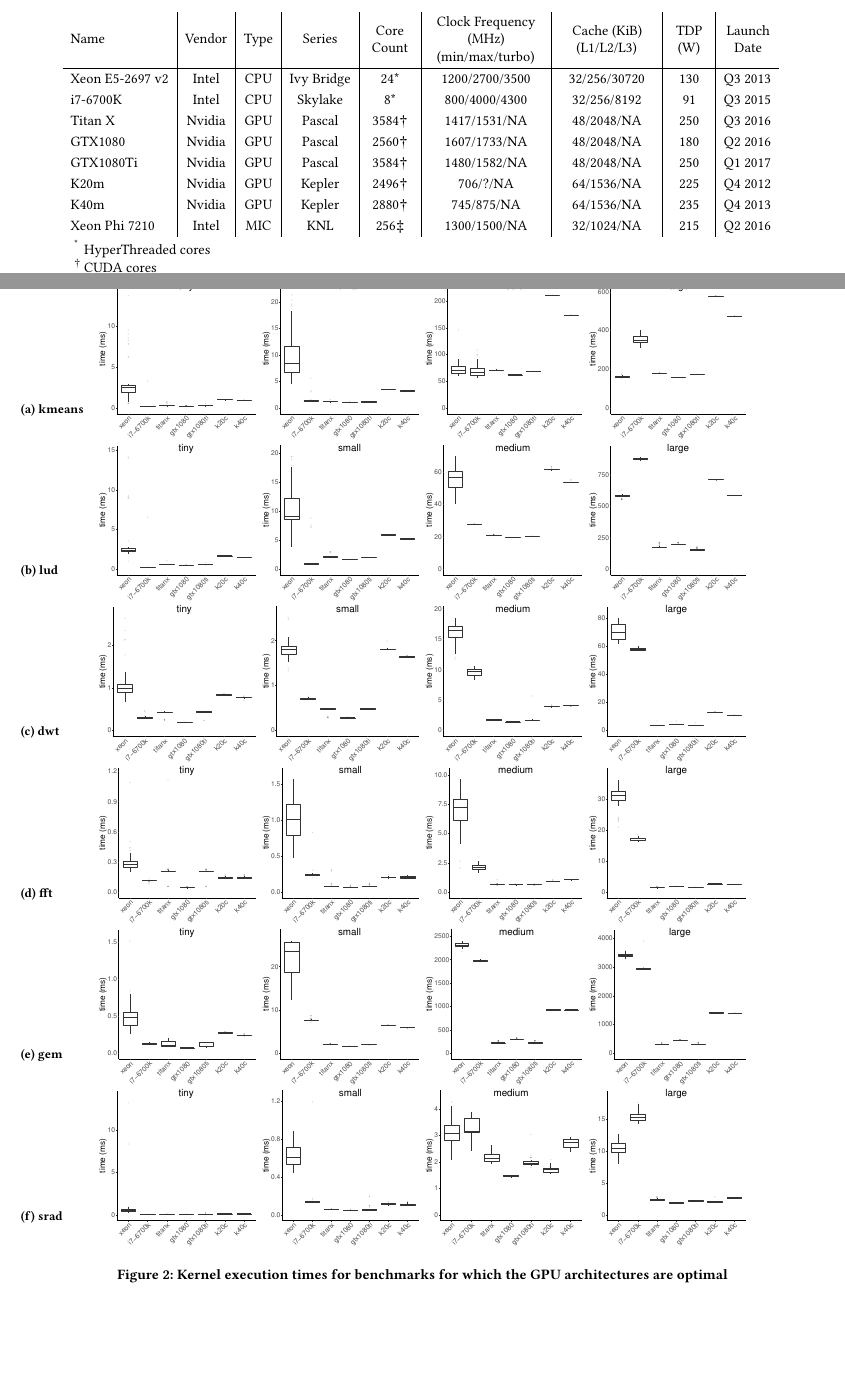
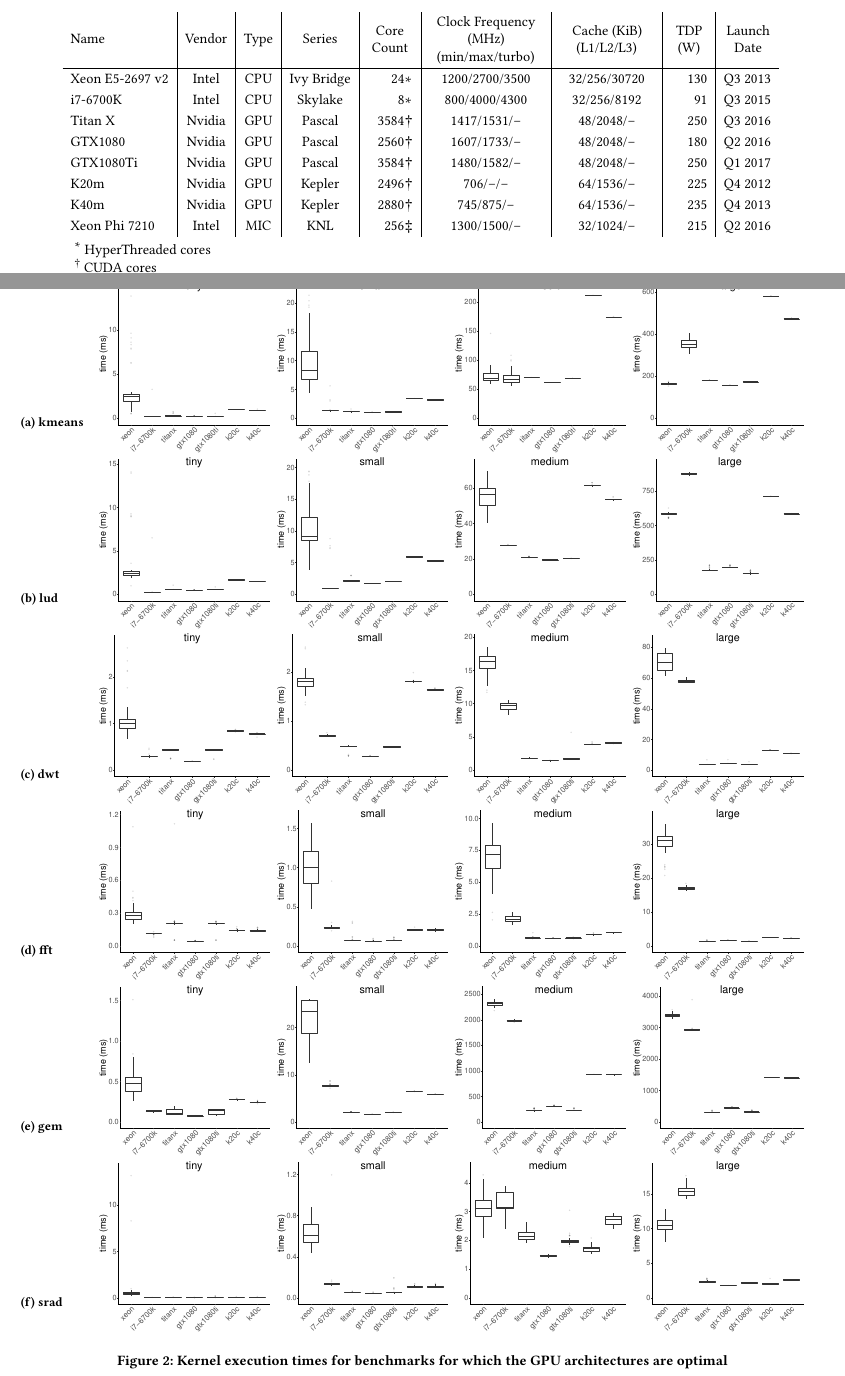
Before and after one commit to BeauJoh/Benchmarking-bioinformatics-workloads-and-exploring-suitability-for-heterogeneous-HPC-artefact, a LaTeX paper (document.tex, which reads experimental_setup/hardware.tex, results/time.tex): two parts of pages 3 and 6 of 8, joined at a grey line, cut so that both start at the same text, the shorter picture padded with empty space. Compiled offline with pdfLaTeX.

Commit message:
formatting

```diff
--- a/experimental_setup/hardware.tex
+++ b/experimental_setup/hardware.tex
@@ -5,19 +5,19 @@
 \centering
 \begin{threeparttable}
     \centering
-    \begin{tabular}{l|c|c|c|c|c|c|c|c}
+    \begin{tabular}{l|c|c|c|r|c|c|r|c}
         Name         & Vendor   & Type  & Series    & \multicolumn{1}{m{1cm}|}{\centering Core Count} & \multicolumn{1}{m{2.5cm}|}{\centering Clock Frequency (\si{\mega\hertz}) (min/max/turbo)}  &\multicolumn{1}{m{2.1cm}|}{\centering Cache (\SI{}{\kibi\byte}) (L1/L2/L3)} & \multicolumn{1}{m{.8cm}|}{\centering TDP (\SI{}{\watt})} &  \multicolumn{1}{m{1cm}}{\centering Launch  Date} \\ \hline
-        Xeon E5-2697 v2  & Intel    & CPU   &Ivy Bridge & 24* &1200/2700/3500 & 32/256/30720 & 130 & Q3 2013\\
-        i7-6700K & Intel    & CPU   &Skylake & 8* & 800/4000/4300 & 32/256/8192& 91 & Q3 2015\\
-        Titan X & Nvidia & GPU & Pascal & 3584\textdagger & 1417/1531/NA & 48/2048/NA & 250 & Q3 2016\\
-        GTX1080 & Nvidia & GPU & Pascal & 2560\textdagger & 1607/1733/NA & 48/2048/NA & 180 & Q2 2016\\
-        GTX1080Ti & Nvidia & GPU & Pascal & 3584\textdagger & 1480/1582/NA & 48/2048/NA & 250 & Q1 2017\\
-        K20m & Nvidia & GPU & Kepler & 2496\textdagger & 706/?/NA & 64/1536/NA & 225 & Q4 2012\\
-        K40m & Nvidia & GPU & Kepler & 2880\textdagger & 745/875/NA & 64/1536/NA & 235 & Q4 2013\\
-        Xeon Phi 7210 & Intel & MIC & KNL & 256\textdaggerdbl & 1300/1500/NA & 32/1024/NA & 215 & Q2 2016\\
+        Xeon E5-2697 v2  & Intel    & CPU   &Ivy Bridge & 24$\ast$ &1200/2700/3500 & 32/256/30720 & 130 & Q3 2013\\
+        i7-6700K & Intel    & CPU   &Skylake & 8$\ast$ & 800/4000/4300 & 32/256/8192& 91 & Q3 2015\\
+        Titan X & Nvidia & GPU & Pascal & 3584\textdagger & 1417/1531/-- & 48/2048/-- & 250 & Q3 2016\\
+        GTX1080 & Nvidia & GPU & Pascal & 2560\textdagger & 1607/1733/-- & 48/2048/-- & 180 & Q2 2016\\
+        GTX1080Ti & Nvidia & GPU & Pascal & 3584\textdagger & 1480/1582/-- & 48/2048/-- & 250 & Q1 2017\\
+        K20m & Nvidia & GPU & Kepler & 2496\textdagger & 706/--/-- & 64/1536/-- & 225 & Q4 2012\\
+        K40m & Nvidia & GPU & Kepler & 2880\textdagger & 745/875/-- & 64/1536/-- & 235 & Q4 2013\\
+        Xeon Phi 7210 & Intel & MIC & KNL & 256\textdaggerdbl & 1300/1500/-- & 32/1024/-- & 215 & Q2 2016\\
     \end{tabular}
     \begin{tablenotes}
-    \item [*] HyperThreaded cores
+    \item [$\ast$] HyperThreaded cores
     \item [\textdagger] CUDA cores
     \item [\textdaggerdbl] Each physical core has 4 hardware threads per core, thus 64 cores
     \end{tablenotes}
--- a/results/time.tex
+++ b/results/time.tex
@@ -24,53 +24,54 @@ Figure~\ref{fig:time-gem} represents N-Body Methods, and Figure~\ref{fig:time-sr
 
 \captionsetup[subfigure]{justification=raggedright,singlelinecheck=false}
 
+\newcommand{\plotwidth}{0.24\textwidth}
 \begin{figure*}
 	\begin{subfigure}{0.09\textwidth}\subcaption[l]{\bf kmeans} \label{fig:time-kmeans} \vspace{5mm}\end{subfigure}
 	\begin{subfigure}{0.9\textwidth}
-		\includegraphics[width=0.22\textwidth]{figures/time-results/generate_kmeans_no_knl_tiny_boxplot-1}
-		\includegraphics[width=0.22\textwidth]{figures/time-results/generate_kmeans_no_knl_small_boxplot-1}
-		\includegraphics[width=0.22\textwidth]{figures/time-results/generate_kmeans_no_knl_medium_boxplot-1}
-		\includegraphics[width=0.22\textwidth]{figures/time-results/generate_kmeans_no_knl_large_boxplot-1}
+		\includegraphics[width=\plotwidth]{figures/time-results/generate_kmeans_no_knl_tiny_boxplot-1}
+		\includegraphics[width=\plotwidth]{figures/time-results/generate_kmeans_no_knl_small_boxplot-1}
+		\includegraphics[width=\plotwidth]{figures/time-results/generate_kmeans_no_knl_medium_boxplot-1}
+		\includegraphics[width=\plotwidth]{figures/time-results/generate_kmeans_no_knl_large_boxplot-1}
 	\end{subfigure}
 
 	\begin{subfigure}{0.09\textwidth}\subcaption[l]{\bf lud} \label{fig:time-lud} \vspace{5mm}\end{subfigure}
 	\begin{subfigure}{0.9\textwidth}
-		\includegraphics[width=0.22\textwidth]{figures/time-results/generate_lud_tiny_boxplot-1}
-		\includegraphics[width=0.22\textwidth]{figures/time-results/generate_lud_small_boxplot-1}
-		\includegraphics[width=0.22\textwidth]{figures/time-results/generate_lud_medium_boxplot-1}
-		\includegraphics[width=0.22\textwidth]{figures/time-results/generate_lud_large_boxplot-1}
+		\includegraphics[width=\plotwidth]{figures/time-results/generate_lud_tiny_boxplot-1}
+		\includegraphics[width=\plotwidth]{figures/time-results/generate_lud_small_boxplot-1}
+		\includegraphics[width=\plotwidth]{figures/time-results/generate_lud_medium_boxplot-1}
+		\includegraphics[width=\plotwidth]{figures/time-results/generate_lud_large_boxplot-1}
 	\end{subfigure}
 
 	\begin{subfigure}{0.09\textwidth}\subcaption[l]{\bf dwt} \label{fig:time-dwt} \vspace{5mm}\end{subfigure}
 	\begin{subfigure}{0.9\textwidth}
-		\includegraphics[width=0.22\textwidth]{figures/time-results/generate_dwt_tiny_boxplot-1}
-		\includegraphics[width=0.22\textwidth]{figures/time-results/generate_dwt_small_boxplot-1}
-		\includegraphics[width=0.22\textwidth]{figures/time-results/generate_dwt_medium_boxplot-1}
-		\includegraphics[width=0.22\textwidth]{figures/time-results/generate_dwt_large_boxplot-1}
+		\includegraphics[width=\plotwidth]{figures/time-results/generate_dwt_tiny_boxplot-1}
+		\includegraphics[width=\plotwidth]{figures/time-results/generate_dwt_small_boxplot-1}
+		\includegraphics[width=\plotwidth]{figures/time-results/generate_dwt_medium_boxplot-1}
+		\includegraphics[width=\plotwidth]{figures/time-results/generate_dwt_large_boxplot-1}
 	\end{subfigure}
 
 	\begin{subfigure}{0.09\textwidth}\subcaption[l]{\bf fft} \label{fig:time-fft} \vspace{5mm}\end{subfigure}
 	\begin{subfigure}{0.9\textwidth}
-		\includegraphics[width=0.22\textwidth]{figures/time-results/generate_fft_tiny_boxplot-1}
-		\includegraphics[width=0.22\textwidth]{figures/time-results/generate_fft_small_boxplot-1}
-		\includegraphics[width=0.22\textwidth]{figures/time-results/generate_fft_medium_boxplot-1}
-		\includegraphics[width=0.22\textwidth]{figures/time-results/generate_fft_large_boxplot-1}
+		\includegraphics[width=\plotwidth]{figures/time-results/generate_fft_tiny_boxplot-1}
+		\includegraphics[width=\plotwidth]{figures/time-results/generate_fft_small_boxplot-1}
+		\includegraphics[width=\plotwidth]{figures/time-results/generate_fft_medium_boxplot-1}
+		\includegraphics[width=\plotwidth]{figures/time-results/generate_fft_large_boxplot-1}
 		\end{subfigure}
 
 	\begin{subfigure}{0.09\textwidth}\subcaption[l]{\bf gem} \label{fig:time-gem} \vspace{5mm}\end{subfigure}
 	\begin{subfigure}{0.9\textwidth}
-		\includegraphics[width=0.22\textwidth]{figures/time-results/generate_gem_tiny_boxplot-1}
-		\includegraphics[width=0.22\textwidth]{figures/time-results/generate_gem_small_boxplot-1}
-		\includegraphics[width=0.22\textwidth]{figures/time-results/generate_gem_medium_boxplot-1}
-		\includegraphics[width=0.22\textwidth]{figures/time-results/generate_gem_large_boxplot-1}
+		\includegraphics[width=\plotwidth]{figures/time-results/generate_gem_tiny_boxplot-1}
+		\includegraphics[width=\plotwidth]{figures/time-results/generate_gem_small_boxplot-1}
+		\includegraphics[width=\plotwidth]{figures/time-results/generate_gem_medium_boxplot-1}
+		\includegraphics[width=\plotwidth]{figures/time-results/generate_gem_large_boxplot-1}
 		\end{subfigure}
 
 	\begin{subfigure}{0.09\textwidth}\subcaption[l]{\bf srad} \label{fig:time-srad} \vspace{5mm}\end{subfigure}
 	\begin{subfigure}{0.9\textwidth}
-		\includegraphics[width=0.22\textwidth]{figures/time-results/generate_srad_tiny_boxplot-1}
-		\includegraphics[width=0.22\textwidth]{figures/time-results/generate_srad_small_boxplot-1}
-		\includegraphics[width=0.22\textwidth]{figures/time-results/generate_srad_medium_boxplot-1}
-		\includegraphics[width=0.22\textwidth]{figures/time-results/generate_srad_large_boxplot-1}
+		\includegraphics[width=\plotwidth]{figures/time-results/generate_srad_tiny_boxplot-1}
+		\includegraphics[width=\plotwidth]{figures/time-results/generate_srad_small_boxplot-1}
+		\includegraphics[width=\plotwidth]{figures/time-results/generate_srad_medium_boxplot-1}
+		\includegraphics[width=\plotwidth]{figures/time-results/generate_srad_large_boxplot-1}
 	\end{subfigure}
     \caption{Kernel execution times for benchmarks for which the GPU architectures are optimal}\label{fig:time}
 \end{figure*}
```
Also changed, not shown: experimental_setup/measurements.tex (+1 -1 lines).
